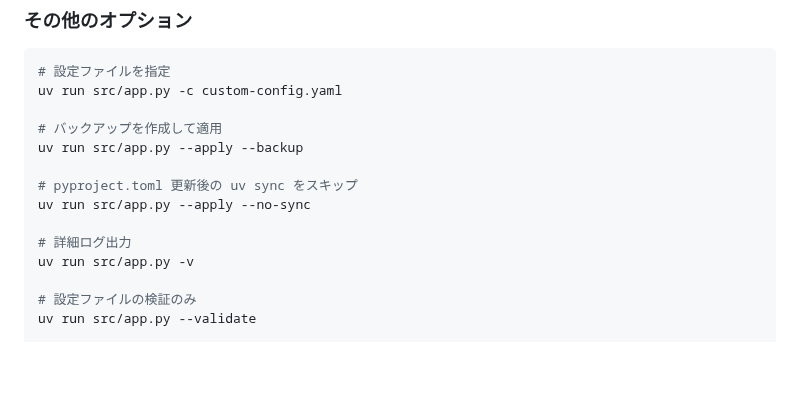
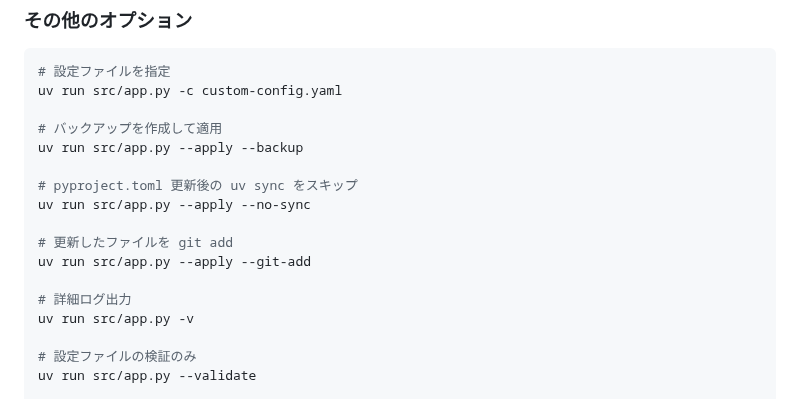
Before and after one commit to kimata/py-project, a Markdown page: README.md, the part around the change. GitHub-like rendering; blank space fills up the shorter version.

Commit message:
README.md に --git-add オプションを追加
🤖 Generated with [Claude Code](https://claude.com/claude-code)

Co-Authored-By: Claude Opus 4.5 <noreply@anthropic.com>

```diff
--- a/README.md
+++ b/README.md
@@ -115,6 +115,9 @@ uv run src/app.py --apply --backup
 # pyproject.toml 更新後の uv sync をスキップ
 uv run src/app.py --apply --no-sync
 
+# 更新したファイルを git add
+uv run src/app.py --apply --git-add
+
 # 詳細ログ出力
 uv run src/app.py -v
 
```
